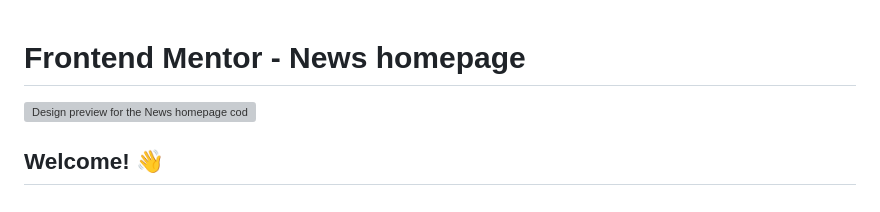
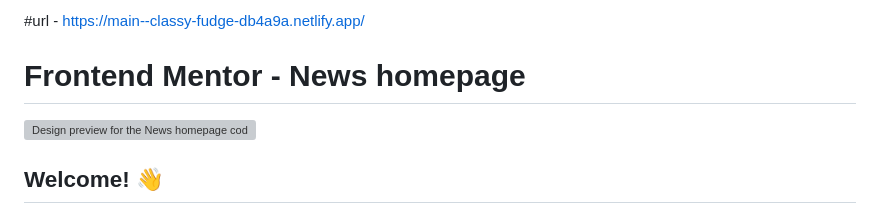
Before and after one commit to yuvrAj-003/small-projects, a Markdown page: news homepage/news_homepage-main/README.md, the part around the change. Drawn GitHub-style; grey boxes are pictures that could not be loaded.

```diff
--- a/news homepage/news_homepage-main/README.md
+++ b/news homepage/news_homepage-main/README.md
@@ -1,3 +1,5 @@
+#url - https://main--classy-fudge-db4a9a.netlify.app/
+
 # Frontend Mentor - News homepage
 
 ![Design preview for the News homepage coding challenge](./design/desktop-preview.jpg)
```
